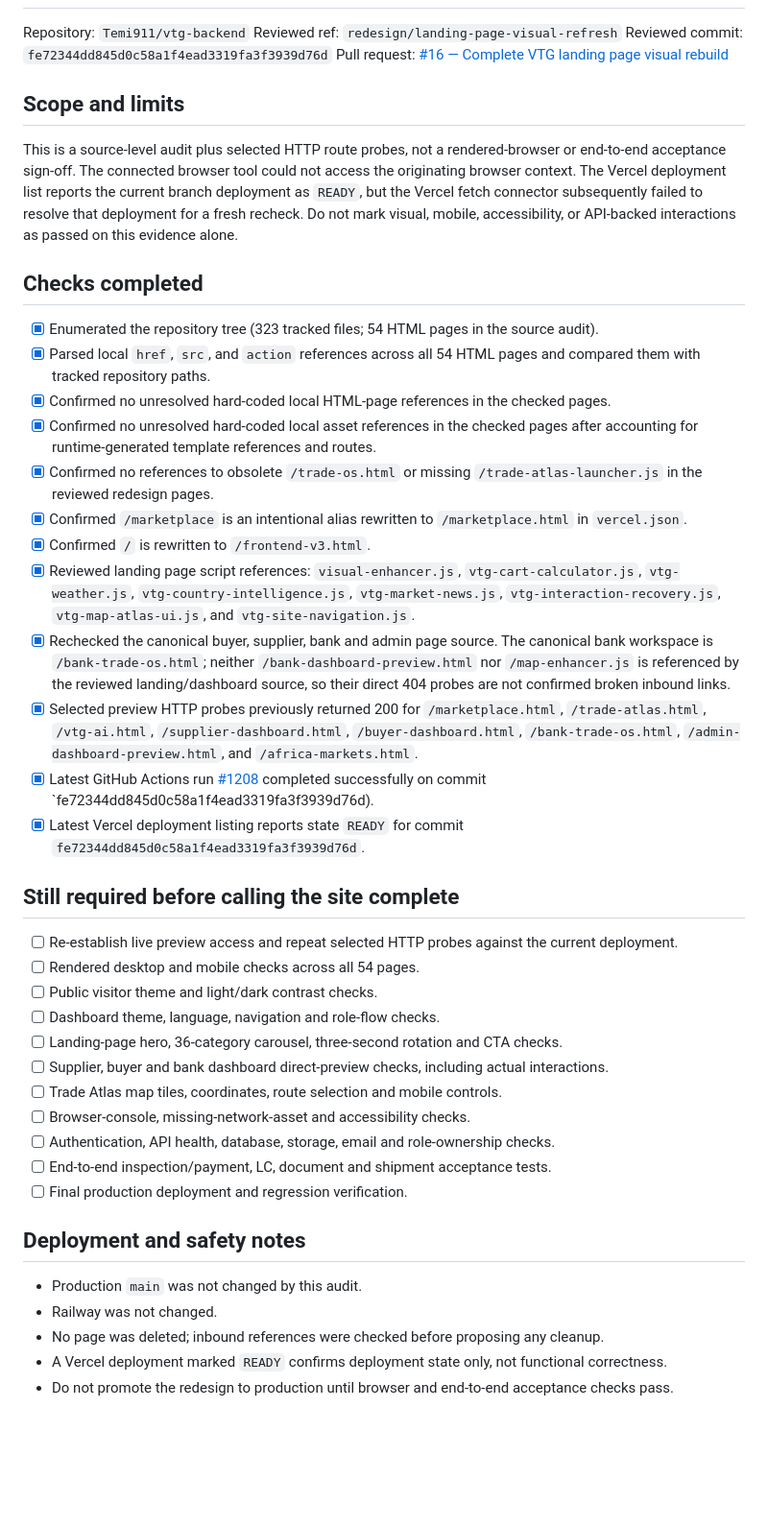
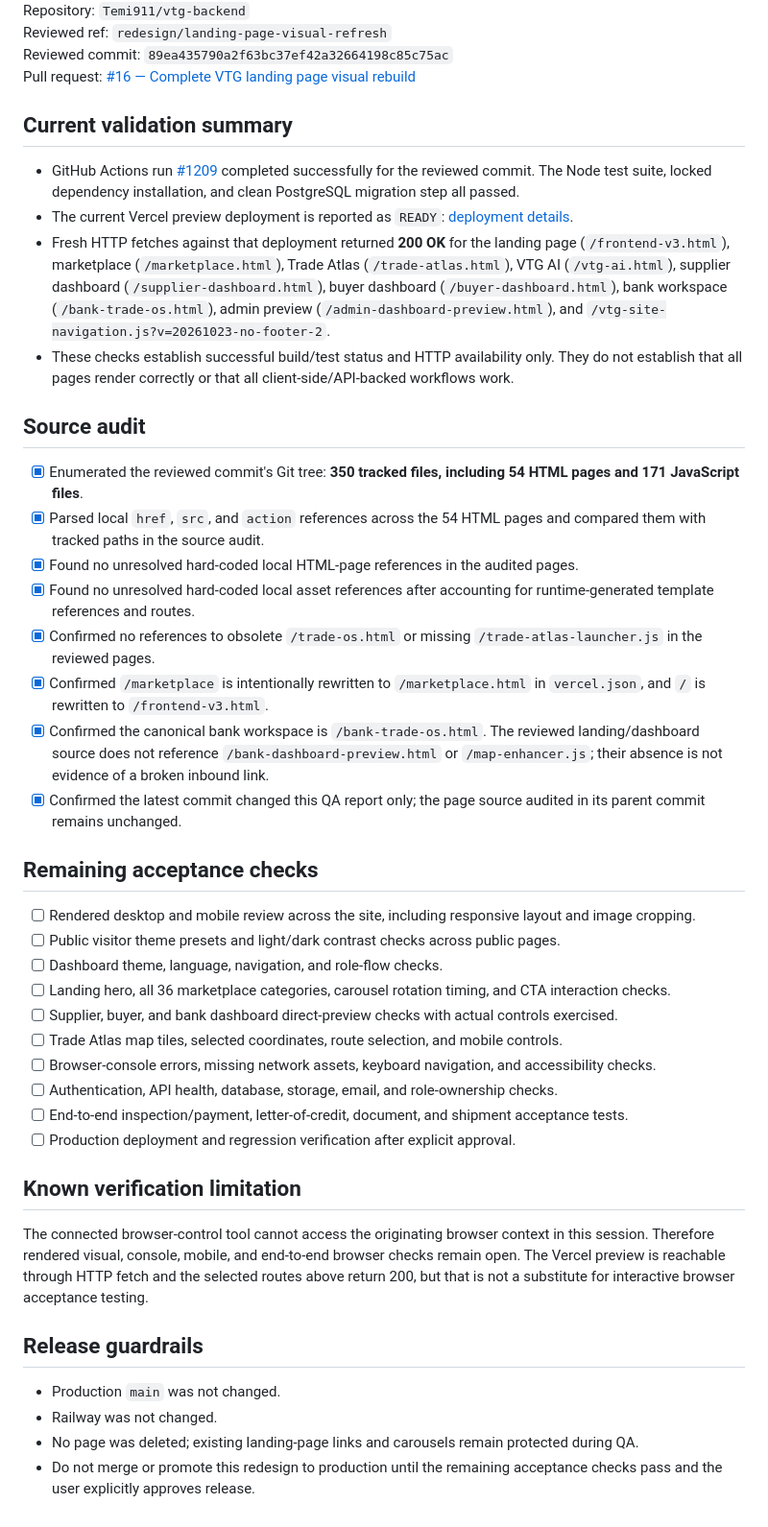
Before and after one commit to Temi911/vtg-backend, a Markdown page: VTG_SITE_WIDE_QA_STATUS.md, the part around one of its changes. Shown at 96% size. GitHub-like rendering; blank space fills up the shorter version.

Commit message:
Refresh VTG site-wide QA evidence for current preview

```diff
--- a/VTG_SITE_WIDE_QA_STATUS.md
+++ b/VTG_SITE_WIDE_QA_STATUS.md
@@ -2,46 +2,47 @@
 
 Repository: `Temi911/vtg-backend`
 Reviewed ref: `redesign/landing-page-visual-refresh`
-Reviewed commit: `fe72344dd845d0c58a1f4ead3319fa3f3939d76d`
+Reviewed commit: `89ea435790a2f63bc37ef42a32664198c85c75ac`
 Pull request: [#16 — Complete VTG landing page visual rebuild](https://github.com/Temi911/vtg-backend/pull/16)
 
-## Scope and limits
+## Current validation summary
 
-This is a source-level audit plus selected HTTP route probes, not a rendered-browser or end-to-end acceptance sign-off. The connected browser tool could not access the originating browser context. The Vercel deployment list reports the current branch deployment as `READY`, but the Vercel fetch connector subsequently failed to resolve that deployment for a fresh recheck. Do not mark visual, mobile, accessibility, or API-backed interactions as passed on this evidence alone.
+- GitHub Actions run [#1209](https://github.com/Temi911/vtg-backend/actions/runs/40001321472) completed successfully for the reviewed commit. The Node test suite, locked dependency installation, and clean PostgreSQL migration step all passed.
+- The current Vercel preview deployment is reported as `READY`: [deployment details](https://vercel.com/olanrewajutope80-7999s-projects/vtg-backended/4PXNQHyoCgjdmMz7eQXxXazHuaSB).
+- Fresh HTTP fetches against that deployment returned **200 OK** for the landing page (`/frontend-v3.html`), marketplace (`/marketplace.html`), Trade Atlas (`/trade-atlas.html`), VTG AI (`/vtg-ai.html`), supplier dashboard (`/supplier-dashboard.html`), buyer dashboard (`/buyer-dashboard.html`), bank workspace (`/bank-trade-os.html`), admin preview (`/admin-dashboard-preview.html`), and `/vtg-site-navigation.js?v=20261023-no-footer-2`.
+- These checks establish successful build/test status and HTTP availability only. They do not establish that all pages render correctly or that all client-side/API-backed workflows work.
 
-## Checks completed
+## Source audit
 
-- [x] Enumerated the repository tree (323 tracked files; 54 HTML pages in the source audit).
-- [x] Parsed local `href`, `src`, and `action` references across all 54 HTML pages and compared them with tracked repository paths.
-- [x] Confirmed no unresolved hard-coded local HTML-page references in the checked pages.
-- [x] Confirmed no unresolved hard-coded local asset references in the checked pages after accounting for runtime-generated template references and routes.
-- [x] Confirmed no references to obsolete `/trade-os.html` or missing `/trade-atlas-launcher.js` in the reviewed redesign pages.
-- [x] Confirmed `/marketplace` is an intentional alias rewritten to `/marketplace.html` in `vercel.json`.
-- [x] Confirmed `/` is rewritten to `/frontend-v3.html`.
-- [x] Reviewed landing page script references: `visual-enhancer.js`, `vtg-cart-calculator.js`, `vtg-weather.js`, `vtg-country-intelligence.js`, `vtg-market-news.js`, `vtg-interaction-recovery.js`, `vtg-map-atlas-ui.js`, and `vtg-site-navigation.js`.
-- [x] Rechecked the canonical buyer, supplier, bank and admin page source. The canonical bank workspace is `/bank-trade-os.html`; neither `/bank-dashboard-preview.html` nor `/map-enhancer.js` is referenced by the reviewed landing/dashboard source, so their direct 404 probes are not confirmed broken inbound links.
-- [x] Selected preview HTTP probes previously returned 200 for `/marketplace.html`, `/trade-atlas.html`, `/vtg-ai.html`, `/supplier-dashboard.html`, `/buyer-dashboard.html`, `/bank-trade-os.html`, `/admin-dashboard-preview.html`, and `/africa-markets.html`.
-- [x] Latest GitHub Actions run [#1208](https://github.com/Temi911/vtg-backend/actions/runs/39979085929) completed successfully on commit `fe72344dd845d0c58a1f4ead3319fa3f3939d76d).
-- [x] Latest Vercel deployment listing reports state `READY` for commit `fe72344dd845d0c58a1f4ead3319fa3f3939d76d`.
+- [x] Enumerated the reviewed commit's Git tree: **350 tracked files, including 54 HTML pages and 171 JavaScript files**.
+- [x] Parsed local `href`, `src`, and `action` references across the 54 HTML pages and compared them with tracked paths in the source audit.
+- [x] Found no unresolved hard-coded local HTML-page references in the audited pages.
+- [x] Found no unresolved hard-coded local asset references after accounting for runtime-generated template references and routes.
+- [x] Confirmed no references to obsolete `/trade-os.html` or missing `/trade-atlas-launcher.js` in the reviewed pages.
+- [x] Confirmed `/marketplace` is intentionally rewritten to `/marketplace.html` in `vercel.json`, and `/` is rewritten to `/frontend-v3.html`.
+- [x] Confirmed the canonical bank workspace is `/bank-trade-os.html`. The reviewed landing/dashboard source does not reference `/bank-dashboard-preview.html` or `/map-enhancer.js`; their absence is not evidence of a broken inbound link.
+- [x] Confirmed the latest commit changed this QA report only; the page source audited in its parent commit remains unchanged.
 
-## Still required before calling the site complete
+## Remaining acceptance checks
 
-- [ ] Re-establish live preview access and repeat selected HTTP probes against the current deployment.
-- [ ] Rendered desktop and mobile checks across all 54 pages.
-- [ ] Public visitor theme and light/dark contrast checks.
-- [ ] Dashboard theme, language, navigation and role-flow checks.
-- [ ] Landing-page hero, 36-category carousel, three-second rotation and CTA checks.
-- [ ] Supplier, buyer and bank dashboard direct-preview checks, including actual interactions.
-- [ ] Trade Atlas map tiles, coordinates, route selection and mobile controls.
-- [ ] Browser-console, missing-network-asset and accessibility checks.
-- [ ] Authentication, API health, database, storage, email and role-ownership checks.
-- [ ] End-to-end inspection/payment, LC, document and shipment acceptance tests.
-- [ ] Final production deployment and regression verification.
+- [ ] Rendered desktop and mobile review across the site, including responsive layout and image cropping.
+- [ ] Public visitor theme presets and light/dark contrast checks across public pages.
+- [ ] Dashboard theme, language, navigation, and role-flow checks.
+- [ ] Landing hero, all 36 marketplace categories, carousel rotation timing, and CTA interaction checks.
+- [ ] Supplier, buyer, and bank dashboard direct-preview checks with actual controls exercised.
+- [ ] Trade Atlas map tiles, selected coordinates, route selection, and mobile controls.
+- [ ] Browser-console errors, missing network assets, keyboard navigation, and accessibility checks.
+- [ ] Authentication, API health, database, storage, email, and role-ownership checks.
+- [ ] End-to-end inspection/payment, letter-of-credit, document, and shipment acceptance tests.
+- [ ] Production deployment and regression verification after explicit approval.
 
-## Deployment and safety notes
+## Known verification limitation
 
-- Production `main` was not changed by this audit.
+The connected browser-control tool cannot access the originating browser context in this session. Therefore rendered visual, console, mobile, and end-to-end browser checks remain open. The Vercel preview is reachable through HTTP fetch and the selected routes above return 200, but that is not a substitute for interactive browser acceptance testing.
+
+## Release guardrails
+
+- Production `main` was not changed.
 - Railway was not changed.
-- No page was deleted; inbound references were checked before proposing any cleanup.
-- A Vercel deployment marked `READY` confirms deployment state only, not functional correctness.
-- Do not promote the redesign to production until browser and end-to-end acceptance checks pass.
+- No page was deleted; existing landing-page links and carousels remain protected during QA.
+- Do not merge or promote this redesign to production until the remaining acceptance checks pass and the user explicitly approves release.
```
Also changed, not shown: other parts of VTG_SITE_WIDE_QA_STATUS.md (+1 -1 lines).
